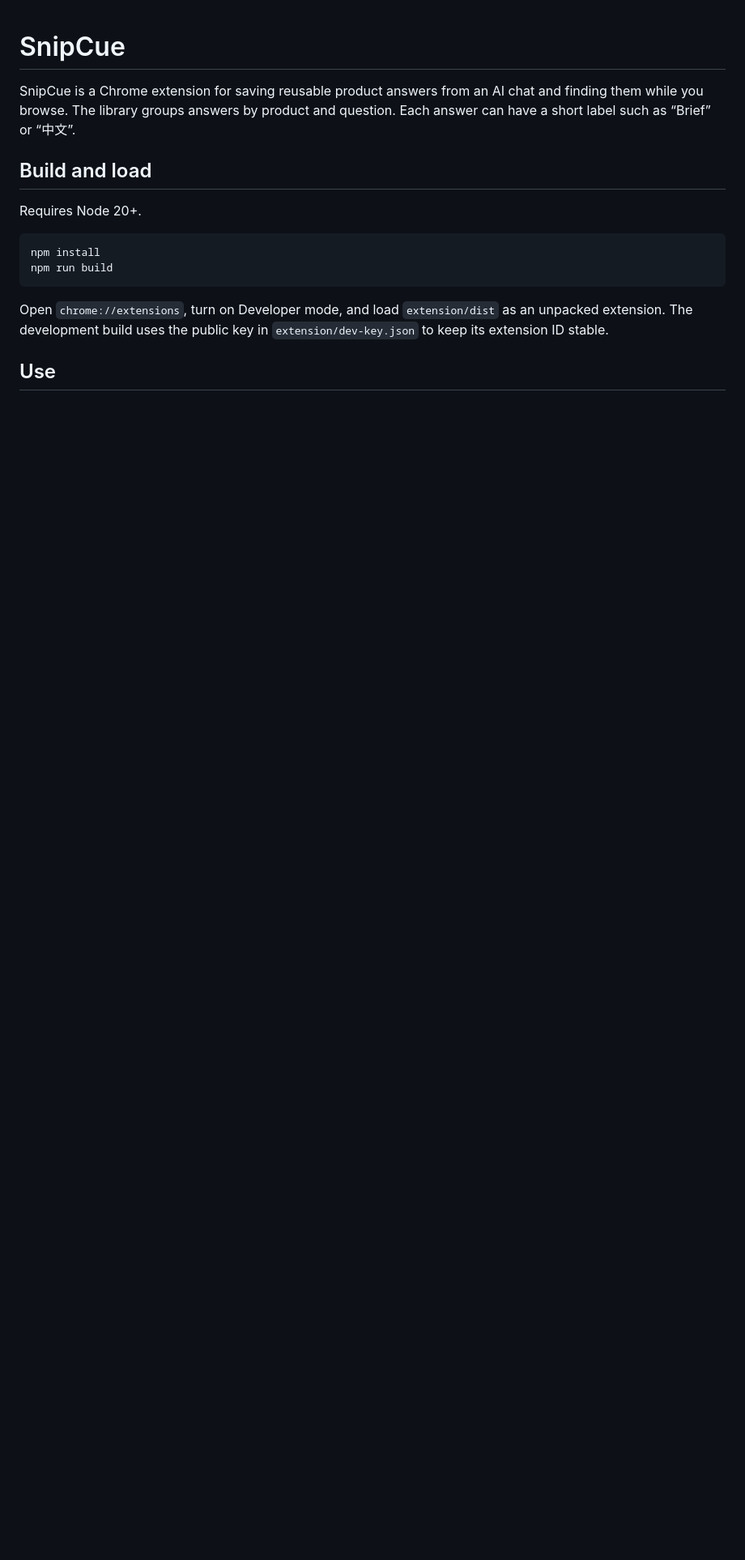
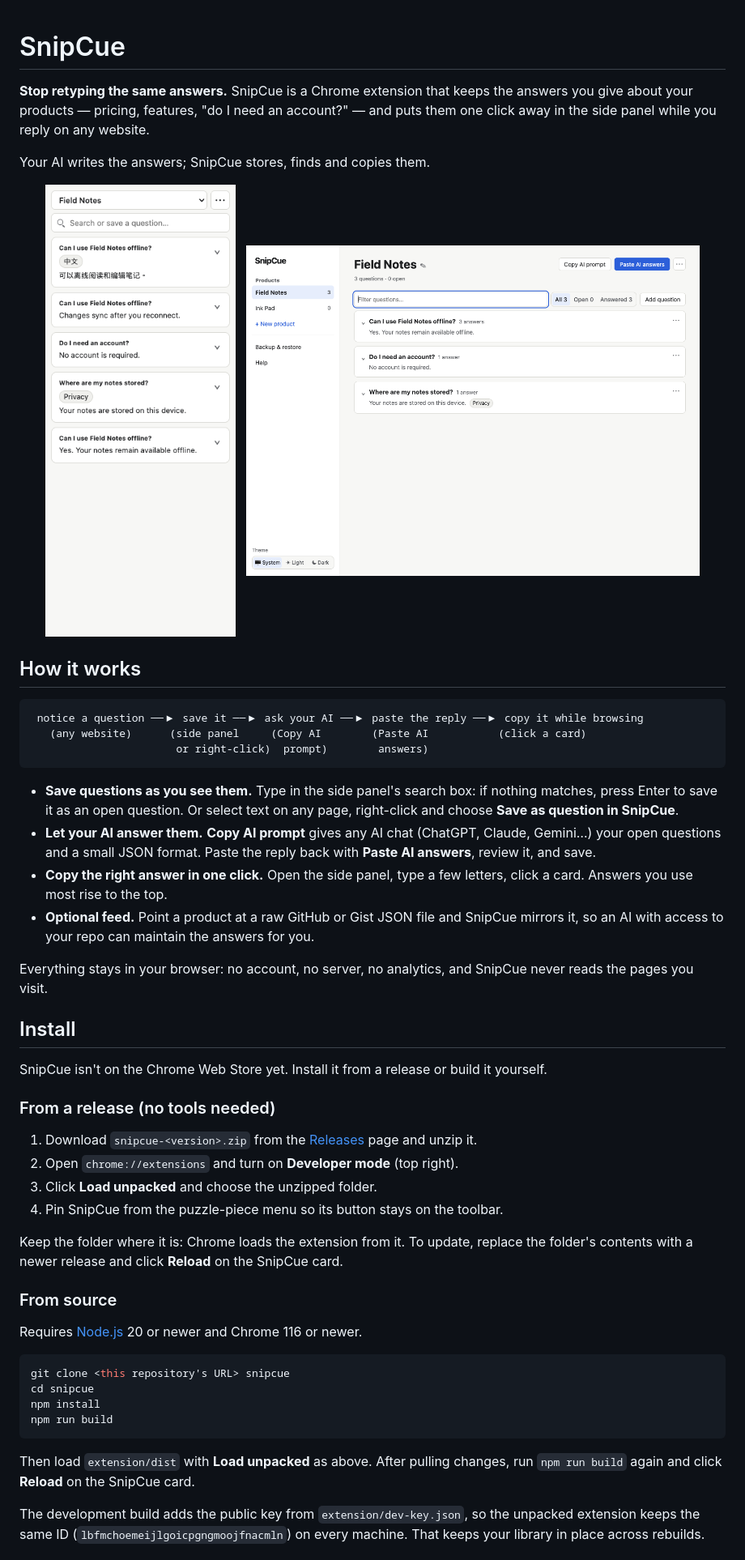
Before and after one commit to imknight/SnipCue, a Markdown page: README.md, the part around one of its changes. Shown at 81% size. Drawn GitHub-style; pictures changed too: docs/images/library.png (added), docs/images/sidepanel.png (added); blank space fills up the shorter version.

````diff
--- a/README.md
+++ b/README.md
@@ -1,17 +1,55 @@
 # SnipCue
 
-SnipCue is a Chrome extension for saving reusable product answers from an AI chat and finding them while you browse. The library groups answers by product and question. Each answer can have a short label such as “Brief” or “中文”.
+**Stop retyping the same answers.** SnipCue is a Chrome extension that keeps the answers you give about your products — pricing, features, "do I need an account?" — and puts them one click away in the side panel while you reply on any website.
 
-## Build and load
+Your AI writes the answers; SnipCue stores, finds and copies them.
 
-Requires Node 20+.
+<p align="center">
+  <img src="docs/images/sidepanel.png" alt="SnipCue side panel showing a product picker, a search box and answer cards" width="260">
+  &nbsp;
+  <img src="docs/images/library.png" alt="SnipCue library showing a product's questions and answers" width="560">
+</p>
+
+## How it works
+
+```
+ notice a question ──▶ save it ──▶ ask your AI ──▶ paste the reply ──▶ copy it while browsing
+   (any website)      (side panel     (Copy AI        (Paste AI           (click a card)
+                       or right-click)  prompt)        answers)
+```
+
+- **Save questions as you see them.** Type in the side panel's search box: if nothing matches, press Enter to save it as an open question. Or select text on any page, right-click and choose **Save as question in SnipCue**.
+- **Let your AI answer them.** **Copy AI prompt** gives any AI chat (ChatGPT, Claude, Gemini…) your open questions and a small JSON format. Paste the reply back with **Paste AI answers**, review it, and save.
+- **Copy the right answer in one click.** Open the side panel, type a few letters, click a card. Answers you use most rise to the top.
+- **Optional feed.** Point a product at a raw GitHub or Gist JSON file and SnipCue mirrors it, so an AI with access to your repo can maintain the answers for you.
+
+Everything stays in your browser: no account, no server, no analytics, and SnipCue never reads the pages you visit.
+
+## Install
+
+SnipCue isn't on the Chrome Web Store yet. Install it from a release or build it yourself.
+
+### From a release (no tools needed)
+
+1. Download `snipcue-<version>.zip` from the [Releases](../../releases) page and unzip it.
+2. Open `chrome://extensions` and turn on **Developer mode** (top right).
+3. Click **Load unpacked** and choose the unzipped folder.
+4. Pin SnipCue from the puzzle-piece menu so its button stays on the toolbar.
+
+Keep the folder where it is: Chrome loads the extension from it. To update, replace the folder's contents with a newer release and click **Reload** on the SnipCue card.
+
+### From source
+
+Requires [Node.js](https://nodejs.org) 20 or newer and Chrome 116 or newer.
 
 ```sh
+git clone <this repository's URL> snipcue
+cd snipcue
 npm install
 npm run build
 ```
 
-Open `chrome://extensions`, turn on Developer mode, and load `extension/dist` as an unpacked extension. The development build uses the public key in `extension/dev-key.json` to keep its extension ID stable.
+Then load `extension/dist` with **Load unpacked** as above. After pulling changes, run `npm run build` again and click **Reload** on the SnipCue card.
 
-## Use
+The development build adds the public key from `extension/dev-key.json`, so the unpacked extension keeps the same ID (`lbfmchoemeijlgoicpgngmoojfnacmln`) on every machine. That keeps your library in place across rebuilds.
 
````
Also changed, not shown: other parts of README.md (+91 -21 lines), CHANGELOG.md (added, +13 -0 lines), docs/PRIVACY.md (+1 -1 lines), docs/images/library-dark.png (added), 7 other files.
